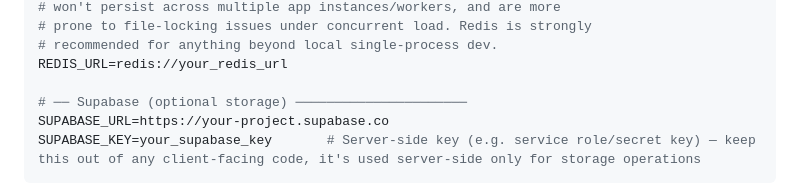
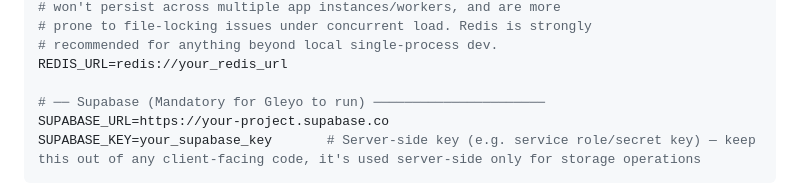
Before and after one commit to gilmorre/gleyo-Zechub-, a Markdown page: SETUP.md, the part around the change. GitHub-like rendering.

````diff
--- a/SETUP.md
+++ b/SETUP.md
@@ -134,7 +134,7 @@ VAPID_PRIVATE_KEY=your_vapid_private_key
 # recommended for anything beyond local single-process dev.
 REDIS_URL=redis://your_redis_url
 
-# ── Supabase (optional storage) ──────────────────────
+# ── Supabase (Mandatory for Gleyo to run) ──────────────────────
 SUPABASE_URL=https://your-project.supabase.co
 SUPABASE_KEY=your_supabase_key       # Server-side key (e.g. service role/secret key) — keep this out of any client-facing code, it's used server-side only for storage operations
 ```
````
